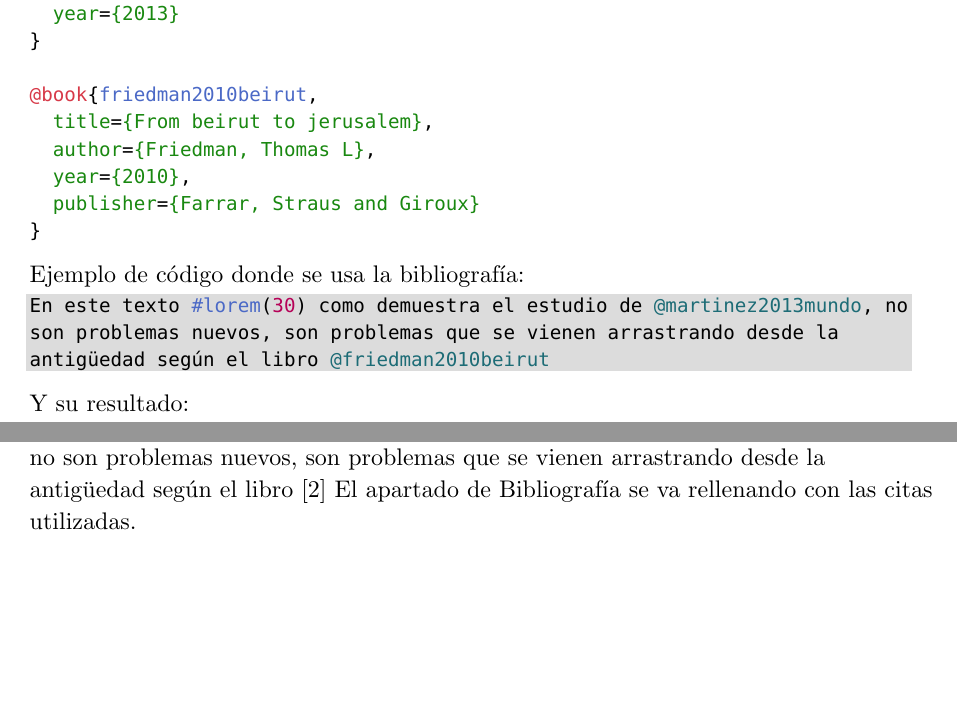
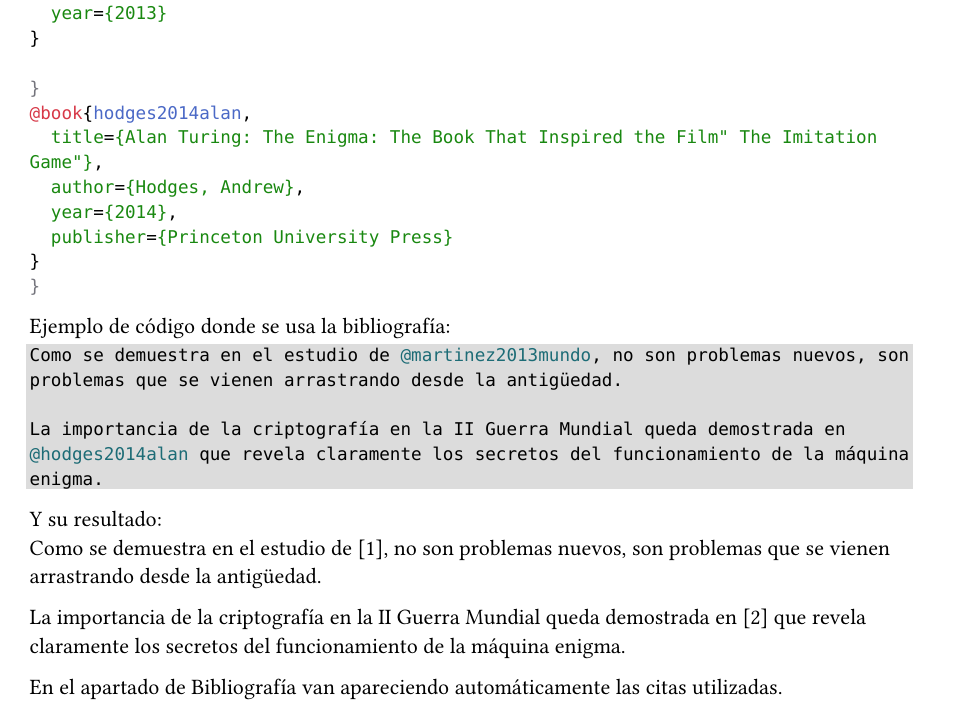
Before and after one commit to ToniGL68/ayuda-typst, a Typst document (main.typ, which reads 30-bibliografia.bib): two parts of pages 39 and 40 of 41 before the commit and part of page 34 of 36 after it, the two joined at a grey line, cut so that both start at the same text, the shorter picture padded with empty space. Compiled offline with Typst 0.15.

Commit message:
corrige errores bib y lista term

````diff
--- a/30-bibliografia.bib
+++ b/30-bibliografia.bib
@@ -17,9 +17,10 @@
   year={2013}
 }
 
-@book{friedman2010beirut,
-  title={From beirut to jerusalem},
-  author={Friedman, Thomas L},
-  year={2010},
-  publisher={Farrar, Straus and Giroux}
 }
+@book{hodges2014alan,
+  title={Alan Turing: The Enigma: The Book That Inspired the Film" The Imitation Game"},
+  author={Hodges, Andrew},
+  year={2014},
+  publisher={Princeton University Press}
+}
--- a/main.typ
+++ b/main.typ
@@ -1163,24 +1158,31 @@ Este es el contenido del archivo bibliografía.bib
   year={2013}
 }
 
-@book{friedman2010beirut,
-  title={From beirut to jerusalem},
-  author={Friedman, Thomas L},
-  year={2010},
-  publisher={Farrar, Straus and Giroux}
+}
+@book{hodges2014alan,
+  title={Alan Turing: The Enigma: The Book That Inspired the Film" The Imitation Game"},
+  author={Hodges, Andrew},
+  year={2014},
+  publisher={Princeton University Press}
+}
 }```
 
 Ejemplo de código donde se usa la bibliografía:\
 #box(
   ```typ
-En este texto #lorem(30) como demuestra el estudio de @martinez2013mundo, no son problemas nuevos, son problemas que se vienen arrastrando desde la antigüedad según el libro @friedman2010beirut
+Como se demuestra en el estudio de @martinez2013mundo, no son problemas nuevos, son problemas que se vienen arrastrando desde la antigüedad.
+
+La importancia de la criptografía en la II Guerra Mundial queda demostrada en  @hodges2014alan que revela claramente los secretos del funcionamiento de la máquina enigma.
 ```)
 
 Y su resultado:\
-En este texto #lorem(30) como demuestra el estudio de @martinez2013mundo, no son problemas nuevos, son problemas que se vienen arrastrando desde la antigüedad según el libro @friedman2010beirut
-El apartado de Bibliografía se va rellenando  con las citas utilizadas.
+Como se demuestra en el estudio de @martinez2013mundo, no son problemas nuevos, son problemas que se vienen arrastrando desde la antigüedad.
 
-#image("img/2024-12-29_02-08.png")
+La importancia de la criptografía en la II Guerra Mundial queda demostrada en  @hodges2014alan que revela claramente los secretos del funcionamiento de la máquina enigma.
+
+En el apartado de Bibliografía van apareciendo automáticamente las citas utilizadas.
+
+#rect( stroke: 0.5pt)[#image("/img/imagen-cap-bib.png")]
 
 #bibliography("30-bibliografia.bib")
 
````
Also changed, not shown: img/2024-12-29_02-08.png (deleted), img/imagen-cap-bib.png (added), manual-español-typst.pdf, main.typ (37 more changed lines).
